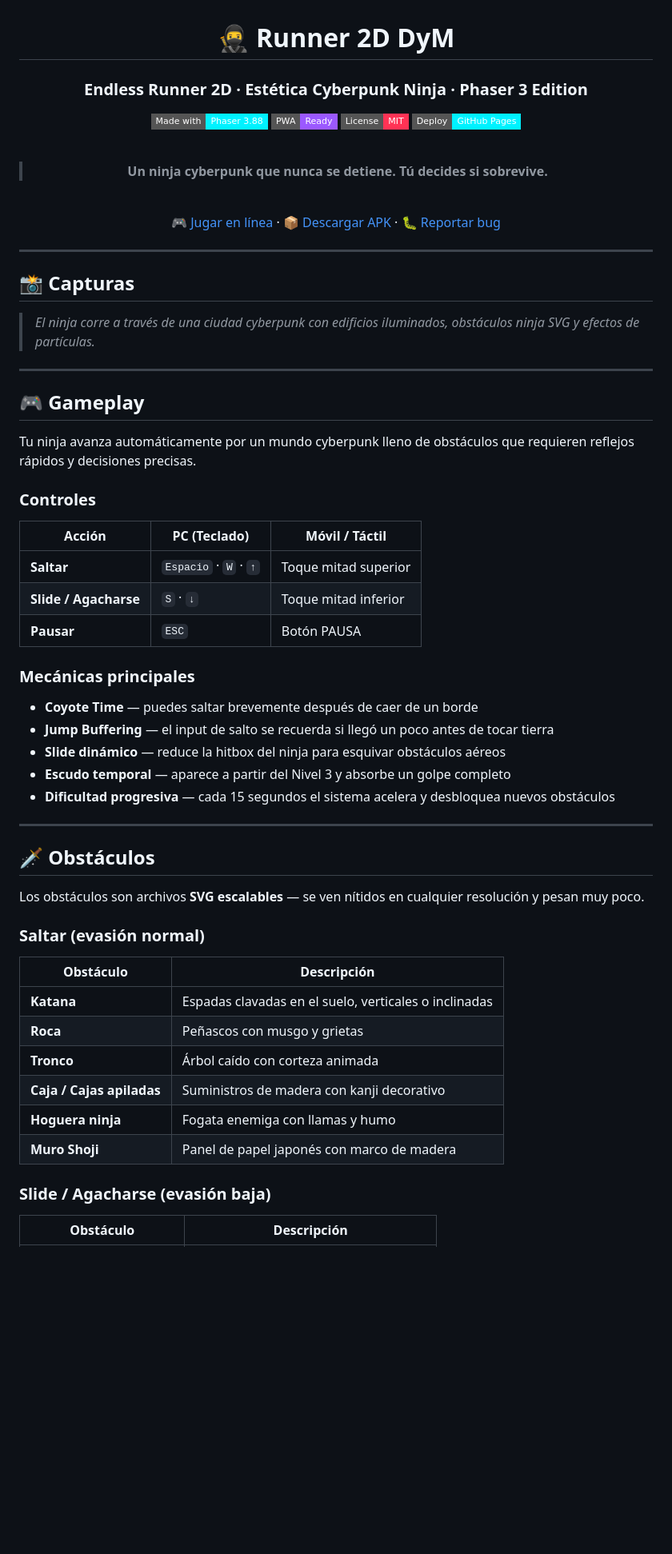
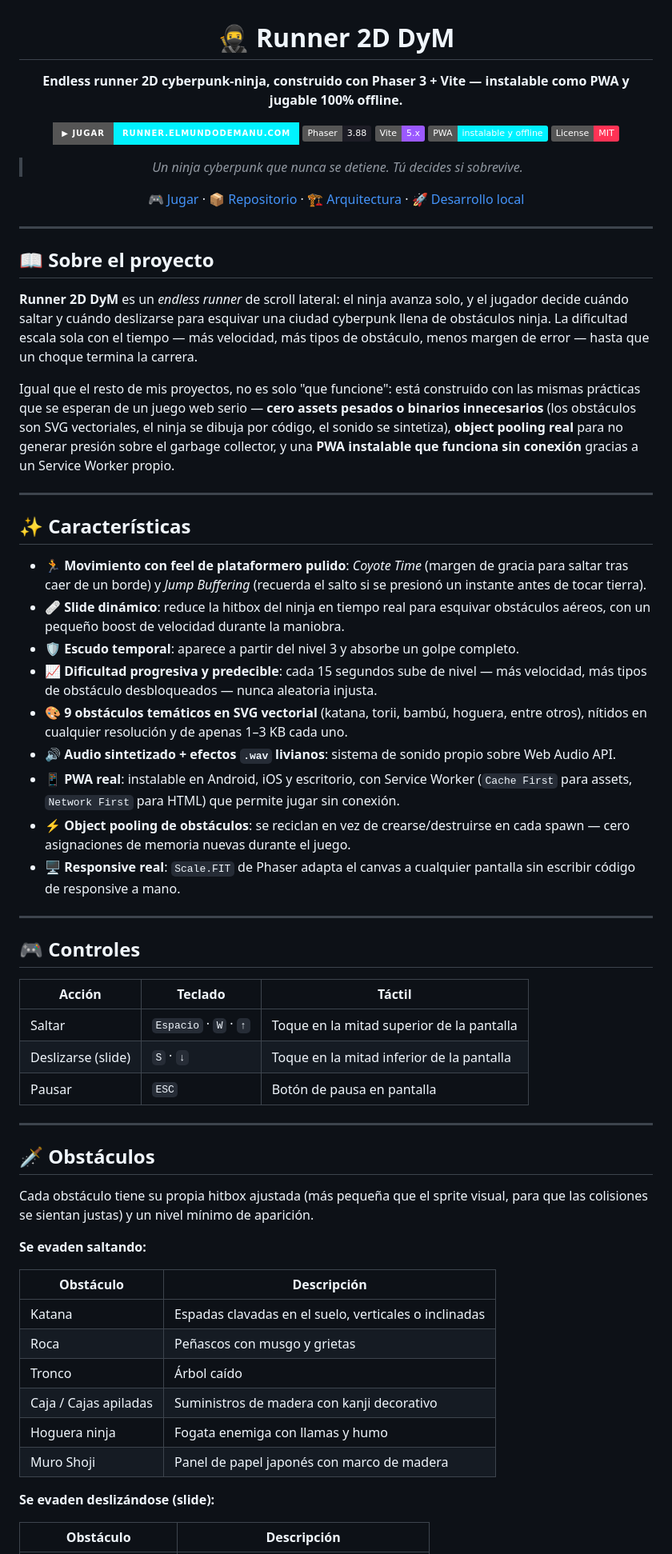
Before and after one commit to Manu270422/runner-2d-dym, a Markdown page: README.md, the part around one of its changes. Shown at 80% size. Drawn GitHub-style; badges without logos; blank space fills up the shorter version.

```diff
--- a/README.md
+++ b/README.md
@@ -2,68 +2,69 @@
 
 # 🥷 Runner 2D DyM
 
-### Endless Runner 2D · Estética Cyberpunk Ninja · Phaser 3 Edition
+**Endless runner 2D cyberpunk-ninja, construido con Phaser 3 + Vite — instalable como PWA y jugable 100% offline.**
 
-[![Made with Phaser](https://img.shields.io/badge/Made%20with-Phaser%203.88-00f2ff?style=flat-square&logo=javascript)](https://phaser.io)
-[![PWA Ready](https://img.shields.io/badge/PWA-Ready-9b59ff?style=flat-square)](https://web.dev/progressive-web-apps/)
-[![License: MIT](https://img.shields.io/badge/License-MIT-ff3355?style=flat-square)](LICENSE)
-[![GitHub Pages](https://img.shields.io/badge/Deploy-GitHub%20Pages-00f2ff?style=flat-square)](https://manu270422.github.io/runner-2d-dym/)
+[![Jugar ahora](https://img.shields.io/badge/▶_Jugar-runner.elmundodemanu.com-00f2ff?style=for-the-badge)](https://runner.elmundodemanu.com/)
+[![Phaser](https://img.shields.io/badge/Phaser-3.88-1D1D26?style=flat&logo=javascript&logoColor=00f2ff)](https://phaser.io)
+[![Vite](https://img.shields.io/badge/Vite-5.x-9b59ff?style=flat&logo=vite&logoColor=white)](https://vitejs.dev)
+[![PWA](https://img.shields.io/badge/PWA-instalable_y_offline-00f2ff?style=flat)]()
+[![License: MIT](https://img.shields.io/badge/License-MIT-ff3355?style=flat)]()
 
-<br/>
+> *Un ninja cyberpunk que nunca se detiene. Tú decides si sobrevive.*
 
-> **Un ninja cyberpunk que nunca se detiene. Tú decides si sobrevive.**
-
-<br/>
-
-[🎮 Jugar en línea](https://manu270422.github.io/runner-2d-dym/) · [📦 Descargar APK](https://manu270422.github.io/runner-2d-dym/) · [🐛 Reportar bug](https://github.com/Manu270422/runner-2d-dym/issues)
+[🎮 Jugar](https://runner.elmundodemanu.com/) · [📦 Repositorio](https://github.com/Manu270422/runner-2d-dym) · [🏗️ Arquitectura](#️-arquitectura) · [🚀 Desarrollo local](#-instalación-y-desarrollo-local)
 
 </div>
 
 ---
 
-## 📸 Capturas
+## 📖 Sobre el proyecto
 
-> *El ninja corre a través de una ciudad cyberpunk con edificios iluminados, obstáculos ninja SVG y efectos de partículas.*
+**Runner 2D DyM** es un *endless runner* de scroll lateral: el ninja avanza solo, y el jugador decide cuándo saltar y cuándo deslizarse para esquivar una ciudad cyberpunk llena de obstáculos ninja. La dificultad escala sola con el tiempo — más velocidad, más tipos de obstáculo, menos margen de error — hasta que un choque termina la carrera.
+
+Igual que el resto de mis proyectos, no es solo "que funcione": está construido con las mismas prácticas que se esperan de un juego web serio — **cero assets pesados o binarios innecesarios** (los obstáculos son SVG vectoriales, el ninja se dibuja por código, el sonido se sintetiza), **object pooling real** para no generar presión sobre el garbage collector, y una **PWA instalable que funciona sin conexión** gracias a un Service Worker propio.
 
 ---
 
-## 🎮 Gameplay
+## ✨ Características
 
-Tu ninja avanza automáticamente por un mundo cyberpunk lleno de obstáculos que requieren reflejos rápidos y decisiones precisas.
+- 🏃 **Movimiento con feel de plataformero pulido**: *Coyote Time* (margen de gracia para saltar tras caer de un borde) y *Jump Buffering* (recuerda el salto si se presionó un instante antes de tocar tierra).
+- 🩹 **Slide dinámico**: reduce la hitbox del ninja en tiempo real para esquivar obstáculos aéreos, con un pequeño boost de velocidad durante la maniobra.
+- 🛡️ **Escudo temporal**: aparece a partir del nivel 3 y absorbe un golpe completo.
+- 📈 **Dificultad progresiva y predecible**: cada 15 segundos sube de nivel — más velocidad, más tipos de obstáculo desbloqueados — nunca aleatoria injusta.
+- 🎨 **9 obstáculos temáticos en SVG vectorial** (katana, torii, bambú, hoguera, entre otros), nítidos en cualquier resolución y de apenas 1–3 KB cada uno.
+- 🔊 **Audio sintetizado + efectos `.wav` livianos**: sistema de sonido propio sobre Web Audio API.
+- 📱 **PWA real**: instalable en Android, iOS y escritorio, con Service Worker (`Cache First` para assets, `Network First` para HTML) que permite jugar sin conexión.
+- ⚡ **Object pooling de obstáculos**: se reciclan en vez de crearse/destruirse en cada spawn — cero asignaciones de memoria nuevas durante el juego.
+- 🖥️ **Responsive real**: `Scale.FIT` de Phaser adapta el canvas a cualquier pantalla sin escribir código de responsive a mano.
 
-### Controles
+---
 
-| Acción | PC (Teclado) | Móvil / Táctil |
-|--------|-------------|----------------|
-| **Saltar** | `Espacio` · `W` · `↑` | Toque mitad superior |
-| **Slide / Agacharse** | `S` · `↓` | Toque mitad inferior |
-| **Pausar** | `ESC` | Botón PAUSA |
+## 🎮 Controles
 
-### Mecánicas principales
-
-- **Coyote Time** — puedes saltar brevemente después de caer de un borde
-- **Jump Buffering** — el input de salto se recuerda si llegó un poco antes de tocar tierra
-- **Slide dinámico** — reduce la hitbox del ninja para esquivar obstáculos aéreos
-- **Escudo temporal** — aparece a partir del Nivel 3 y absorbe un golpe completo
-- **Dificultad progresiva** — cada 15 segundos el sistema acelera y desbloquea nuevos obstáculos
+| Acción | Teclado | Táctil |
+|---|---|---|
+| Saltar | `Espacio` · `W` · `↑` | Toque en la mitad superior de la pantalla |
+| Deslizarse (slide) | `S` · `↓` | Toque en la mitad inferior de la pantalla |
+| Pausar | `ESC` | Botón de pausa en pantalla |
 
 ---
 
 ## 🗡️ Obstáculos
 
-Los obstáculos son archivos **SVG escalables** — se ven nítidos en cualquier resolución y pesan muy poco.
+Cada obstáculo tiene su propia hitbox ajustada (más pequeña que el sprite visual, para que las colisiones se sientan justas) y un nivel mínimo de aparición.
 
-### Saltar (evasión normal)
+**Se evaden saltando:**
 
 | Obstáculo | Descripción |
-|-----------|-------------|
-| **Katana** | Espadas clavadas en el suelo, verticales o inclinadas |
-| **Roca** | Peñascos con musgo y grietas |
-| **Tronco** | Árbol caído con corteza animada |
-| **Caja / Cajas apiladas** | Suministros de madera con kanji decorativo |
-| **Hoguera ninja** | Fogata enemiga con llamas y humo |
-| **Muro Shoji** | Panel de papel japonés con marco de madera |
+|---|---|
+| Katana | Espadas clavadas en el suelo, verticales o inclinadas |
+| Roca | Peñascos con musgo y grietas |
+| Tronco | Árbol caído |
+| Caja / Cajas apiladas | Suministros de madera con kanji decorativo |
+| Hoguera ninja | Fogata enemiga con llamas y humo |
+| Muro Shoji | Panel de papel japonés con marco de madera |
 
-### Slide / Agacharse (evasión baja)
+**Se evaden deslizándose (slide):**
 
 | Obstáculo | Descripción |
```
Also changed, not shown: other parts of README.md (+130 -135 lines).
